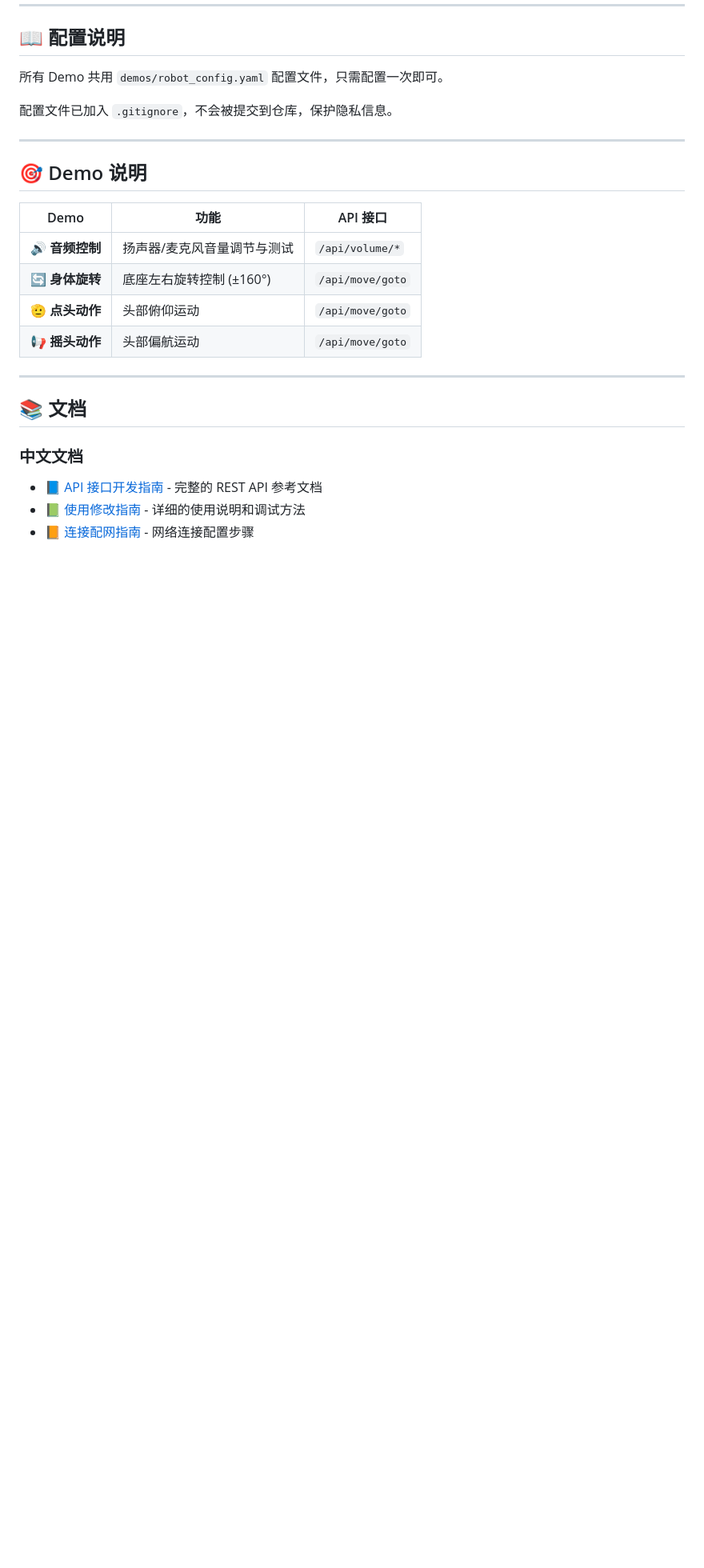
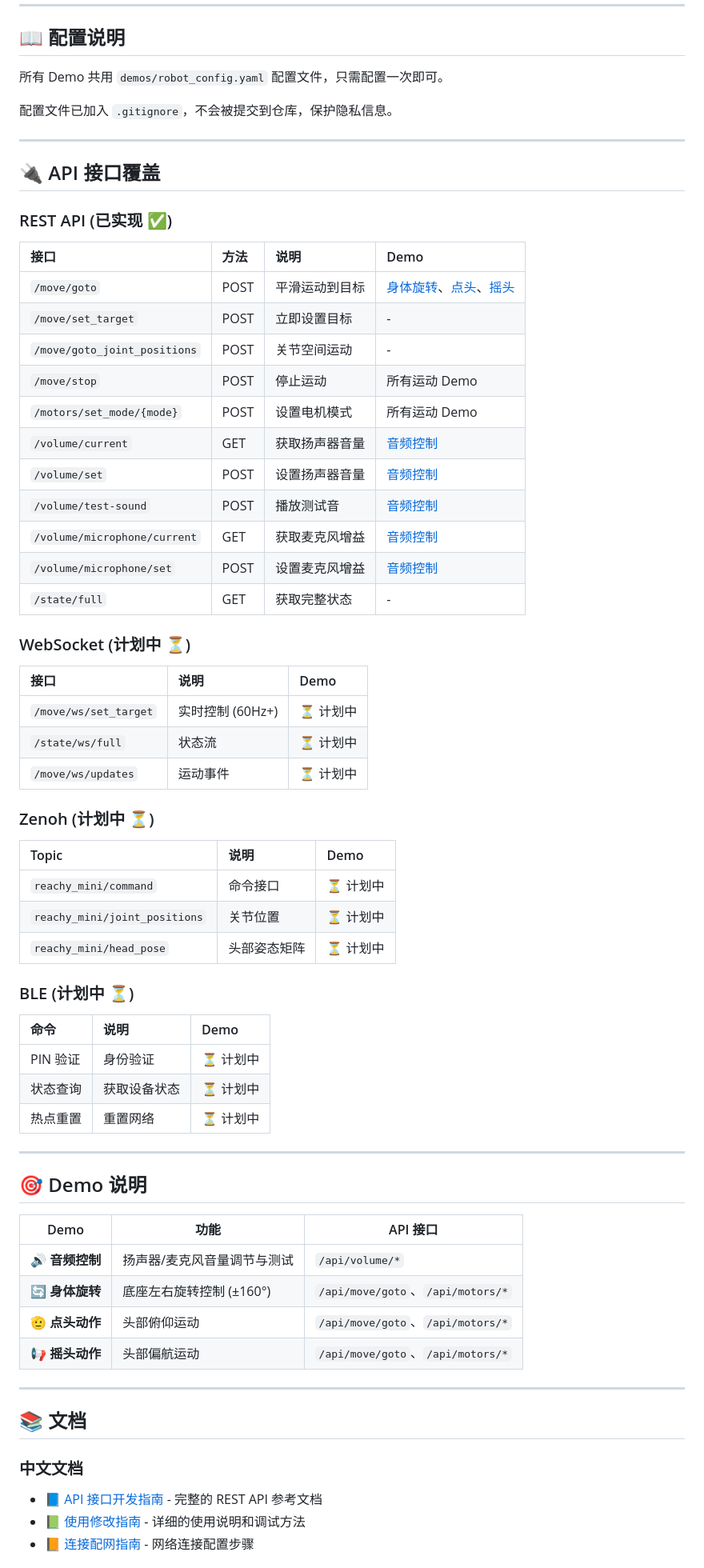
Before and after one commit to Seeed-Projects/reachy-mini-starter, a Markdown page: README_EN.md, the part around the change. Shown at 80% size. Rendered like a GitHub page; blank space fills up the shorter version.

```diff
--- a/README_EN.md
+++ b/README_EN.md
@@ -111,14 +111,58 @@ python demos/04_basic_shake_head/test_shake_head.py
 
 ---
 
+## 🔌 API 接口覆盖
+
+### REST API (已实现 ✅)
+
+| 接口 | 方法 | 说明 | Demo |
+|:----|:-----|:-----|:-----|
+| `/move/goto` | POST | 平滑运动到目标 | [身体旋转](demos/02_basic_body_rotation)、[点头](demos/03_basic_nod_head)、[摇头](demos/04_basic_shake_head) |
+| `/move/set_target` | POST | 立即设置目标 | - |
+| `/move/goto_joint_positions` | POST | 关节空间运动 | - |
+| `/move/stop` | POST | 停止运动 | 所有运动 Demo |
+| `/motors/set_mode/{mode}` | POST | 设置电机模式 | 所有运动 Demo |
+| `/volume/current` | GET | 获取扬声器音量 | [音频控制](demos/01_basic_audio_control) |
+| `/volume/set` | POST | 设置扬声器音量 | [音频控制](demos/01_basic_audio_control) |
+| `/volume/test-sound` | POST | 播放测试音 | [音频控制](demos/01_basic_audio_control) |
+| `/volume/microphone/current` | GET | 获取麦克风增益 | [音频控制](demos/01_basic_audio_control) |
+| `/volume/microphone/set` | POST | 设置麦克风增益 | [音频控制](demos/01_basic_audio_control) |
+| `/state/full` | GET | 获取完整状态 | - |
+
+### WebSocket (计划中 ⏳)
+
+| 接口 | 说明 | Demo |
+|:----|:-----|:-----|
+| `/move/ws/set_target` | 实时控制 (60Hz+) | ⏳ 计划中 |
+| `/state/ws/full` | 状态流 | ⏳ 计划中 |
+| `/move/ws/updates` | 运动事件 | ⏳ 计划中 |
+
+### Zenoh (计划中 ⏳)
+
+| Topic | 说明 | Demo |
+|:-----|:-----|:-----|
+| `reachy_mini/command` | 命令接口 | ⏳ 计划中 |
+| `reachy_mini/joint_positions` | 关节位置 | ⏳ 计划中 |
+| `reachy_mini/head_pose` | 头部姿态矩阵 | ⏳ 计划中 |
+
+### BLE (计划中 ⏳)
+
+| 命令 | 说明 | Demo |
+|:----|:-----|:-----|
+| PIN 验证 | 身份验证 | ⏳ 计划中 |
+| 状态查询 | 获取设备状态 | ⏳ 计划中 |
+| 热点重置 | 重置网络 | ⏳ 计划中 |
+
+---
+
 ## 🎯 Demo 说明
 
 | Demo | 功能 | API 接口 |
 |:----:|------|----------|
 | 🔊 **音频控制** | 扬声器/麦克风音量调节与测试 | `/api/volume/*` |
-| 🔄 **身体旋转** | 底座左右旋转控制 (±160°) | `/api/move/goto` |
-| 🫡 **点头动作** | 头部俯仰运动 | `/api/move/goto` |
-| 📢 **摇头动作** | 头部偏航运动 | `/api/move/goto` |
+| 🔄 **身体旋转** | 底座左右旋转控制 (±160°) | `/api/move/goto`、`/api/motors/*` |
+| 🫡 **点头动作** | 头部俯仰运动 | `/api/move/goto`、`/api/motors/*` |
+| 📢 **摇头动作** | 头部偏航运动 | `/api/move/goto`、`/api/motors/*` |
 
 ---
 
```
Also changed, not shown: README.md (+49 -5 lines).
